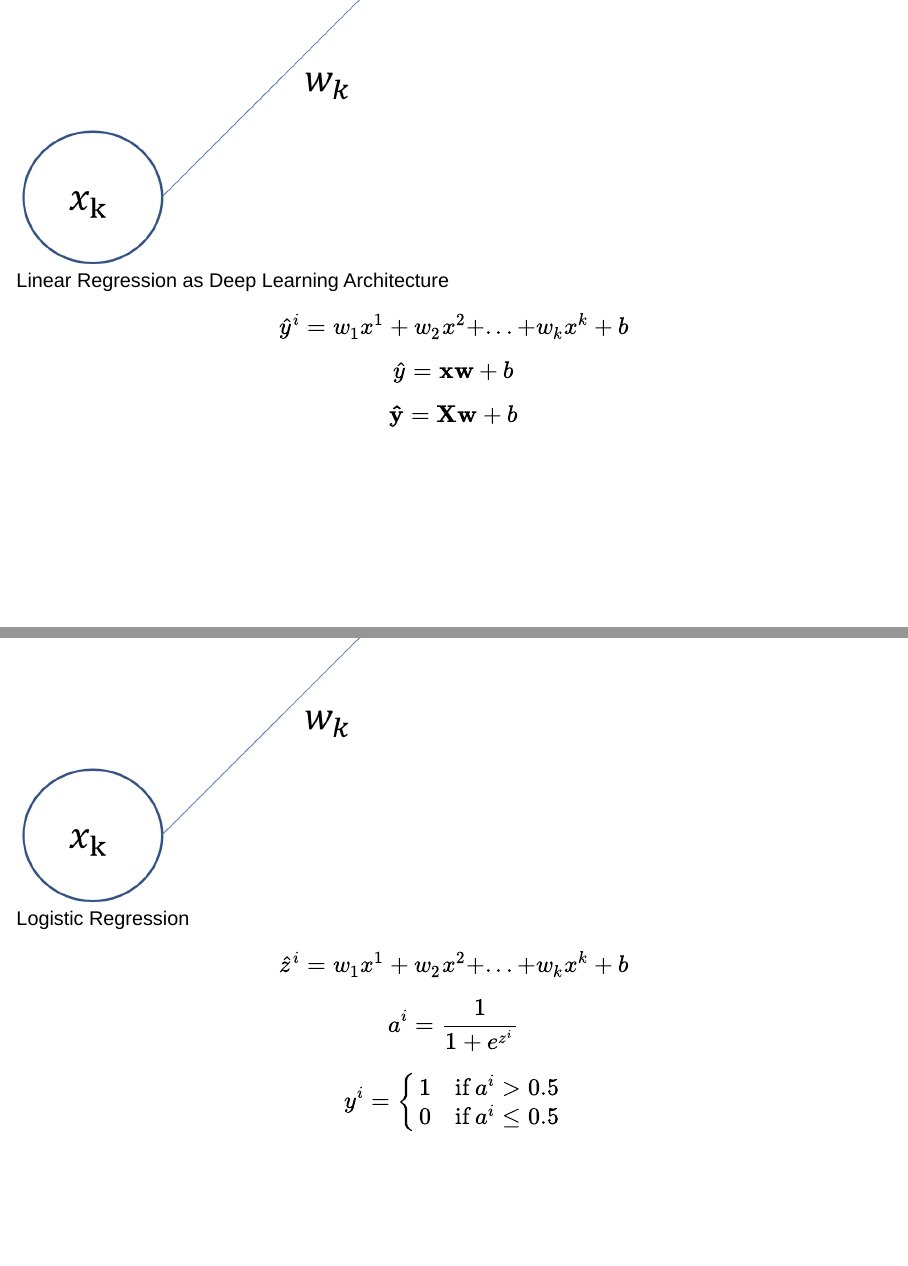
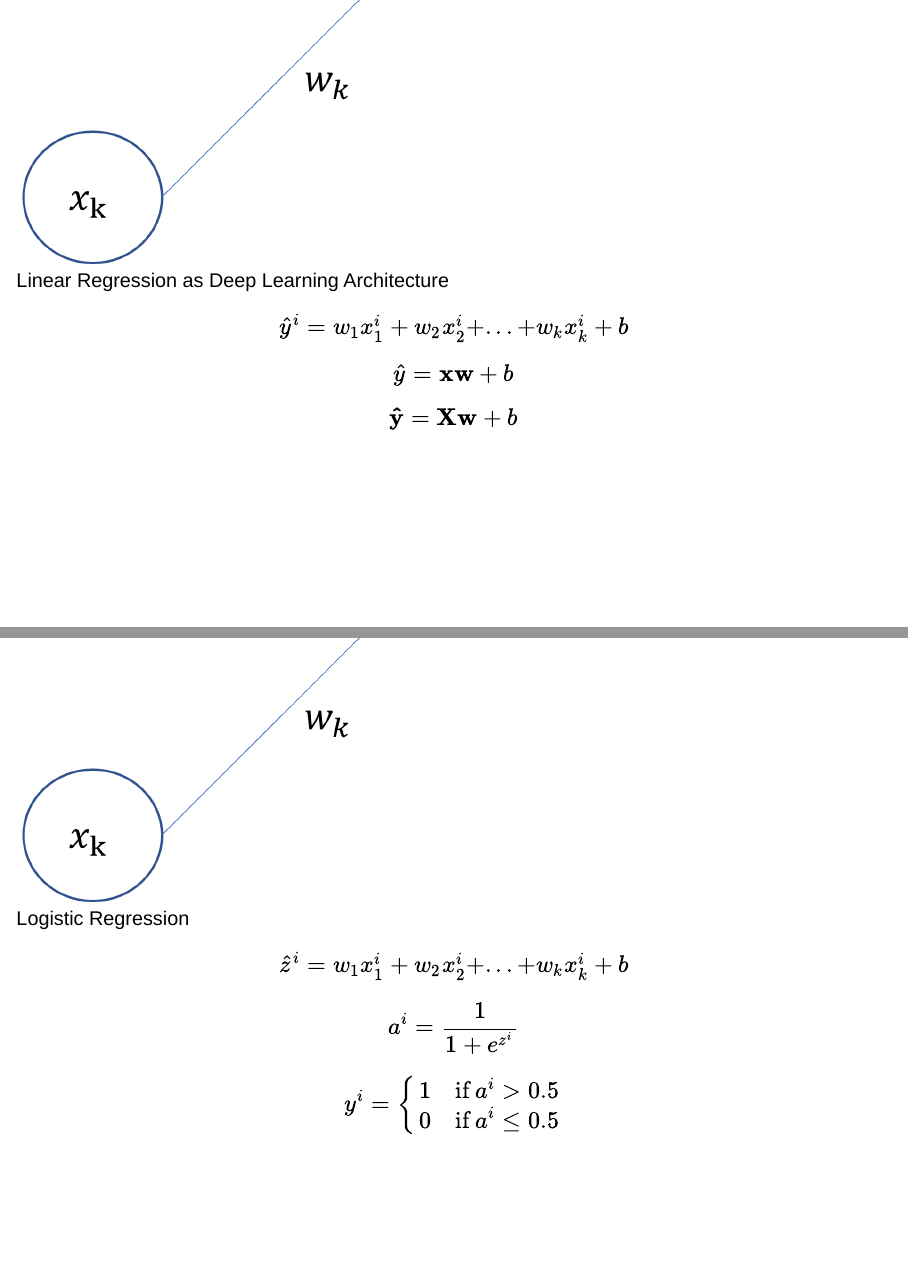
Before and after one commit to fbeyca/VIA528E, a Quarto document (Deep Learning for Tabular Data.qmd): pages 4 and 18 of 22, joined at a grey line. Rendered offline with R 4.5, knitr and Pandoc in place of Quarto, with nearby package versions; drawn as Slidy slides in place of the format the file asks for; some code elsewhere in the file could not run offline.

Commit message:
Chapter 2

```diff
--- a/Deep Learning for Tabular Data.qmd
+++ b/Deep Learning for Tabular Data.qmd
@@ -15,7 +15,7 @@ embed-resources: true
 
 ![Linear Regression as Deep Learning Architecture](/images/LinearRegression.png){height=500 fig-align="left"}
 
-$$\hat{y}^i = w_1x^1 + w_2x^2 + ... + w_kx^k + b$$
+$$\hat{y}^i = w_1x_1^i + w_2x_2^i + ... + w_kx_k^i + b$$
 
 $$\hat{y} = \mathbf{xw} + b$$
 
@@ -189,7 +189,7 @@ $$ L(\mathbf{w,b}) =  \frac{1}{n}\sum_{i = 1}^n \left({||y^i - \mathbf{x^iw}+b}|
 ![Logistic Regression](/images/LogisticRegression.png){height=500 fig-align="left"}
 
 
-$$\hat{z}^i = w_1x^1 + w_2x^2 + ... + w_kx^k + b$$
+$$\hat{z}^i =  w_1x_1^i + w_2x_2^i + ... + w_kx_k^i + b$$
 
 $$a^i = \frac{1}{1 + e^{z^i}}$$
 
```
Also changed, not shown: docs/search.json, Deep Learning for Tabular Data.qmd (4 more changed lines), 1 other file.
